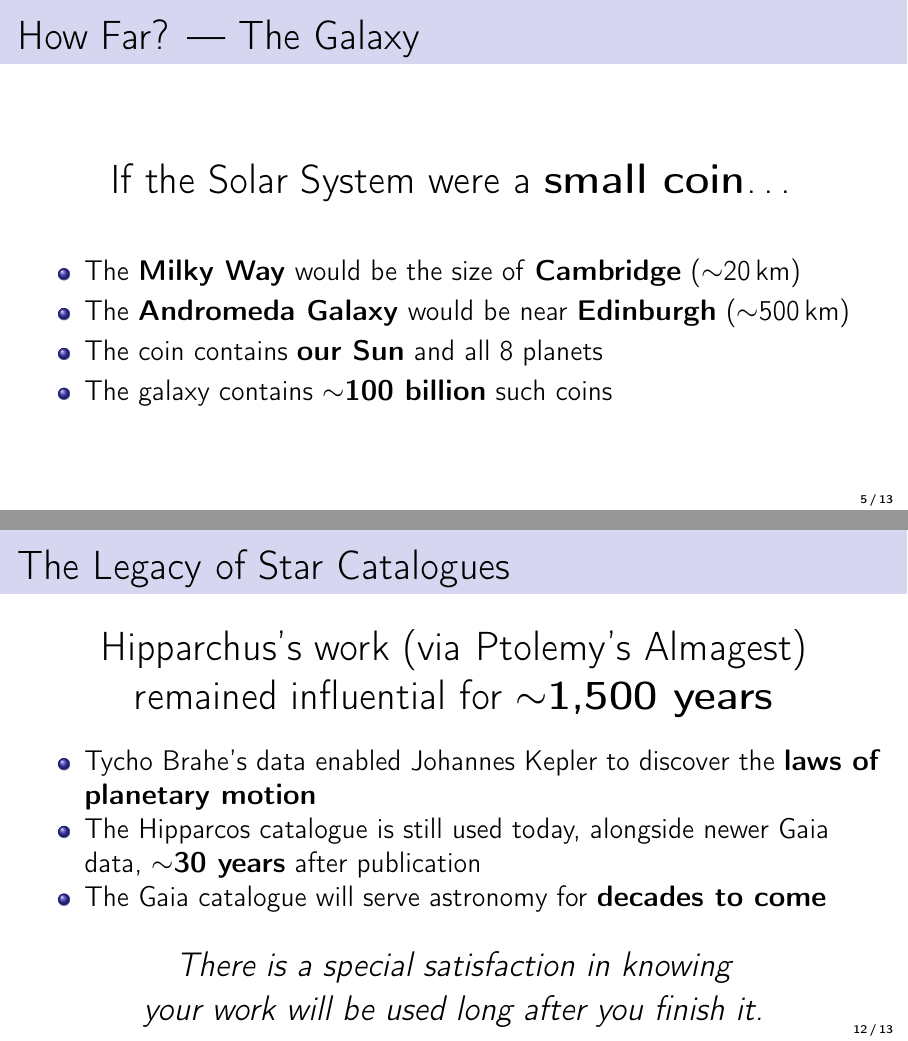
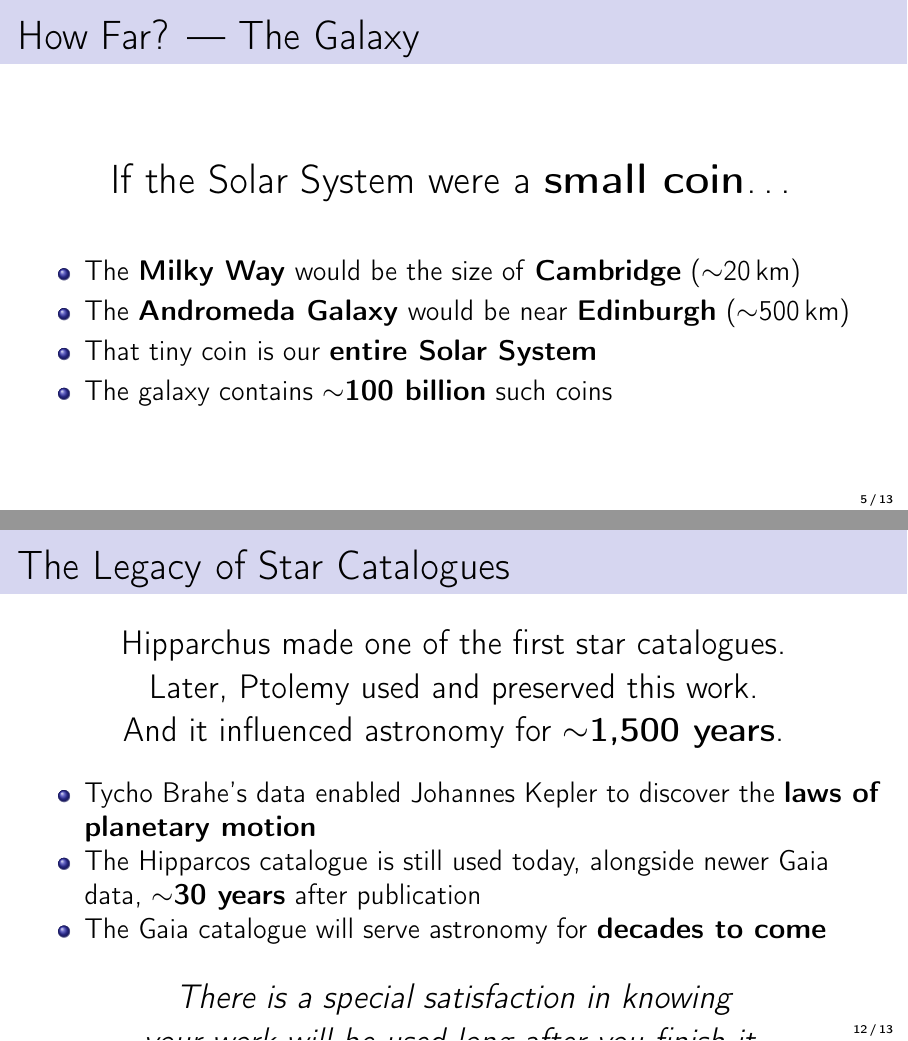
Before and after one commit to MichaelNedzelsky/Gaia_presentation_20260322, LaTeX slides (presentation.tex): pages 5 and 12 of 13, joined at a grey line. Compiled offline with pdfLaTeX.

Commit message:
Simplify wording: Solar System coin, break Legacy sentences

```diff
--- a/presentation.tex
+++ b/presentation.tex
@@ -123,7 +123,7 @@ Nearest star & Another basketball   & \textbf{6{,}900\,km} \\
 \begin{itemize}
     \item The \textbf{Milky Way} would be the size of \textbf{Cambridge} ($\sim$20\,km)
     \item The \textbf{Andromeda Galaxy} would be near \textbf{Edinburgh} ($\sim$500\,km)
-    \item The coin contains \textbf{our Sun} and all 8 planets
+    \item That tiny coin is our \textbf{entire Solar System}
     \item The galaxy contains \textbf{$\sim$100 billion} such coins
 \end{itemize}
 
@@ -288,9 +288,10 @@ The bright band is the Milky Way's disc seen from inside.\\
 \begin{frame}{The Legacy of Star Catalogues}
 
 \begin{center}
-\Large
-Hipparchus's work (via Ptolemy's Almagest)\\
-remained influential for $\sim$\textbf{1{,}500 years}
+\large
+Hipparchus made one of the first star catalogues.\\
+Later, Ptolemy used and preserved this work.\\
+And it influenced astronomy for $\sim$\textbf{1{,}500 years}.
 \end{center}
 
 \bigskip
```
